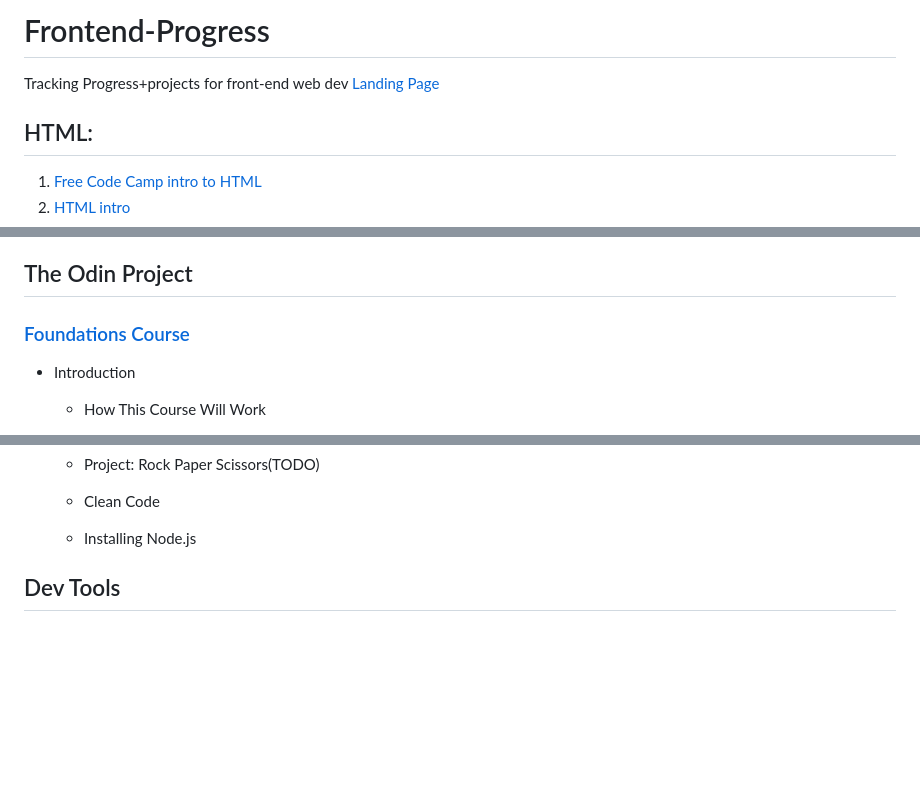
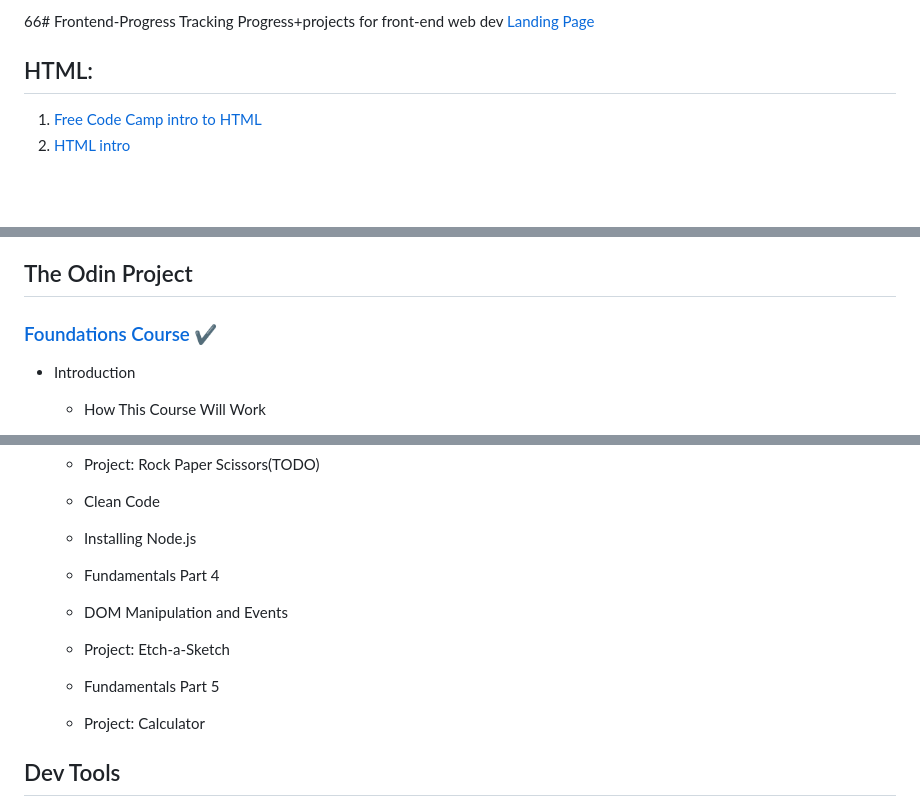
Before and after one commit to PratikshaDPai/Frontend-Progress, a Markdown page: README.md, 3 parts joined by grey strips. Rendered like a GitHub page; blank space fills up the shorter version.

Commit message:
Update Progress Week 2- Completed Odin Foundations

```diff
--- a/README.md
+++ b/README.md
@@ -1,4 +1,4 @@
-# Frontend-Progress
+66# Frontend-Progress
 Tracking Progress+projects for front-end web dev
 [Landing Page](https://pratikshadpai.github.io/Frontend-Progress/)
 
@@ -39,7 +39,7 @@ Tracking Progress+projects for front-end web dev
     - Data types
 
 ## The Odin Project
-### [Foundations Course](https://www.theodinproject.com/paths/foundations/courses/foundations)
+### [Foundations Course](https://www.theodinproject.com/paths/foundations/courses/foundations) :heavy_check_mark:
 - Introduction
     - How This Course Will Work
 
@@ -128,6 +128,16 @@ Tracking Progress+projects for front-end web dev
 
     - Installing Node.js
 
+    - Fundamentals Part 4
+
+    - DOM Manipulation and Events
+
+    - Project: Etch-a-Sketch
+
+    - Fundamentals Part 5
+
+    - Project: Calculator
+
 
 ## Dev Tools
 - [Clean Code Guidelines](https://onextrapixel.com/10-principles-for-keeping-your-programming-code-clean/)
```
